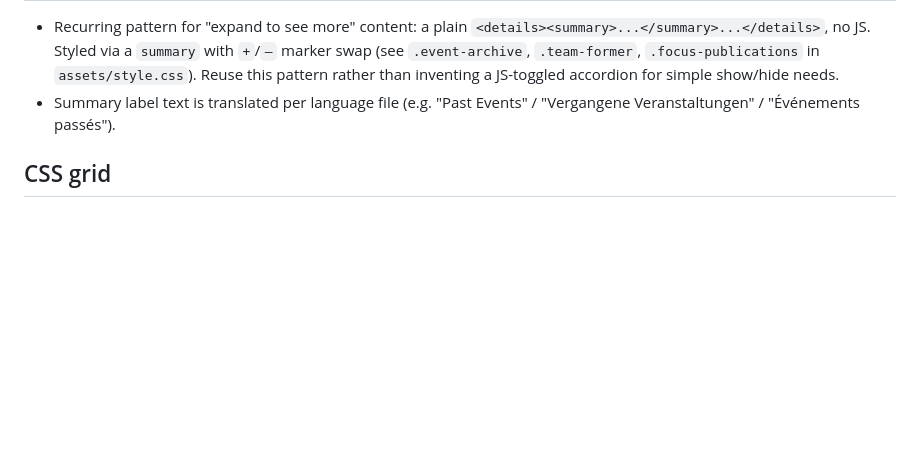
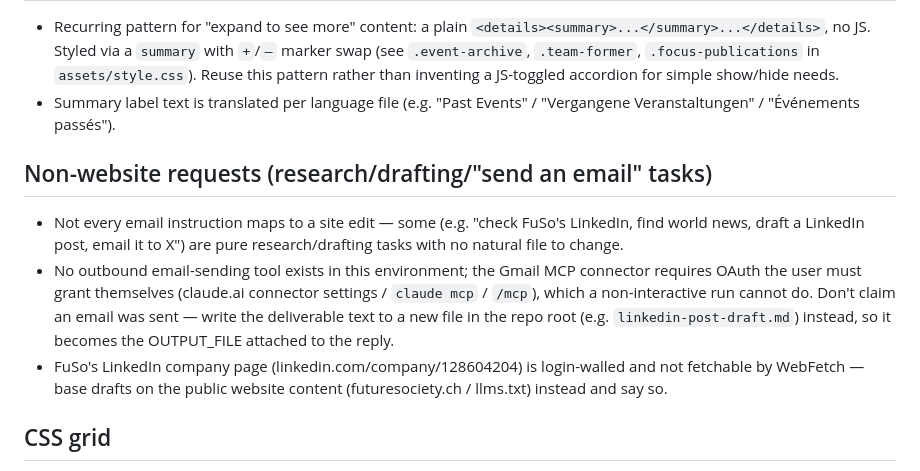
Before and after one commit to future-society/future-society.github.io, a Markdown page: .agent-notes.md, the part around the change. Rendered like a GitHub page; blank space fills up the shorter version.

```diff
--- a/.agent-notes.md
+++ b/.agent-notes.md
@@ -48,6 +48,20 @@
 - Summary label text is translated per language file (e.g. "Past Events" /
   "Vergangene Veranstaltungen" / "Événements passés").
 
+## Non-website requests (research/drafting/"send an email" tasks)
+- Not every email instruction maps to a site edit — some (e.g. "check FuSo's
+  LinkedIn, find world news, draft a LinkedIn post, email it to X") are pure
+  research/drafting tasks with no natural file to change.
+- No outbound email-sending tool exists in this environment; the Gmail MCP
+  connector requires OAuth the user must grant themselves (claude.ai
+  connector settings / `claude mcp` / `/mcp`), which a non-interactive run
+  cannot do. Don't claim an email was sent — write the deliverable text to a
+  new file in the repo root (e.g. `linkedin-post-draft.md`) instead, so it
+  becomes the OUTPUT_FILE attached to the reply.
+- FuSo's LinkedIn company page (linkedin.com/company/128604204) is
+  login-walled and not fetchable by WebFetch — base drafts on the public
+  website content (futuresociety.ch / llms.txt) instead and say so.
+
 ## CSS grid
 - Sections use a shared `.grid` (CSS grid, `grid-column` per element) rather
   than flex/block layout. New full-width blocks placed after a `-grid` element
```
Also changed, not shown: linkedin-post-draft.md (added, +46 -0 lines).
